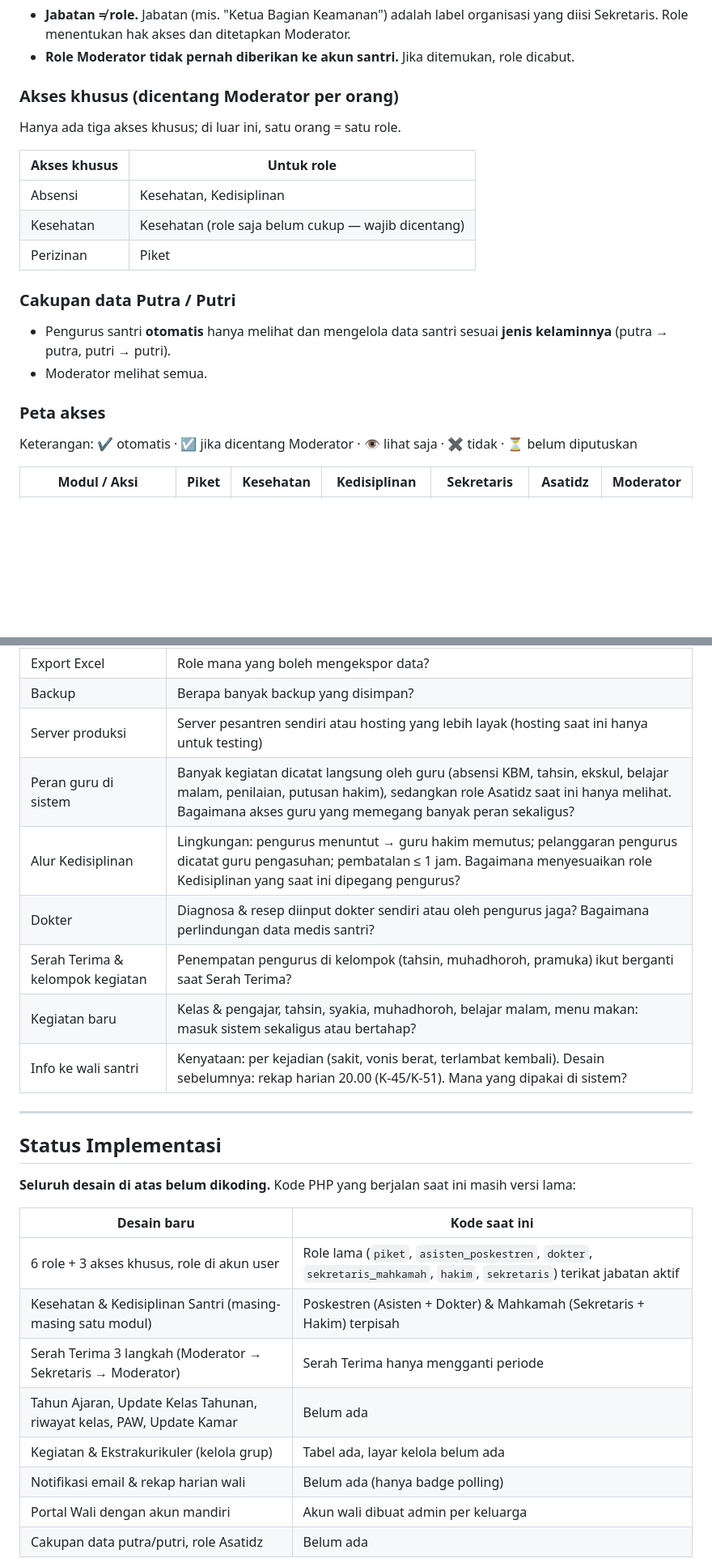
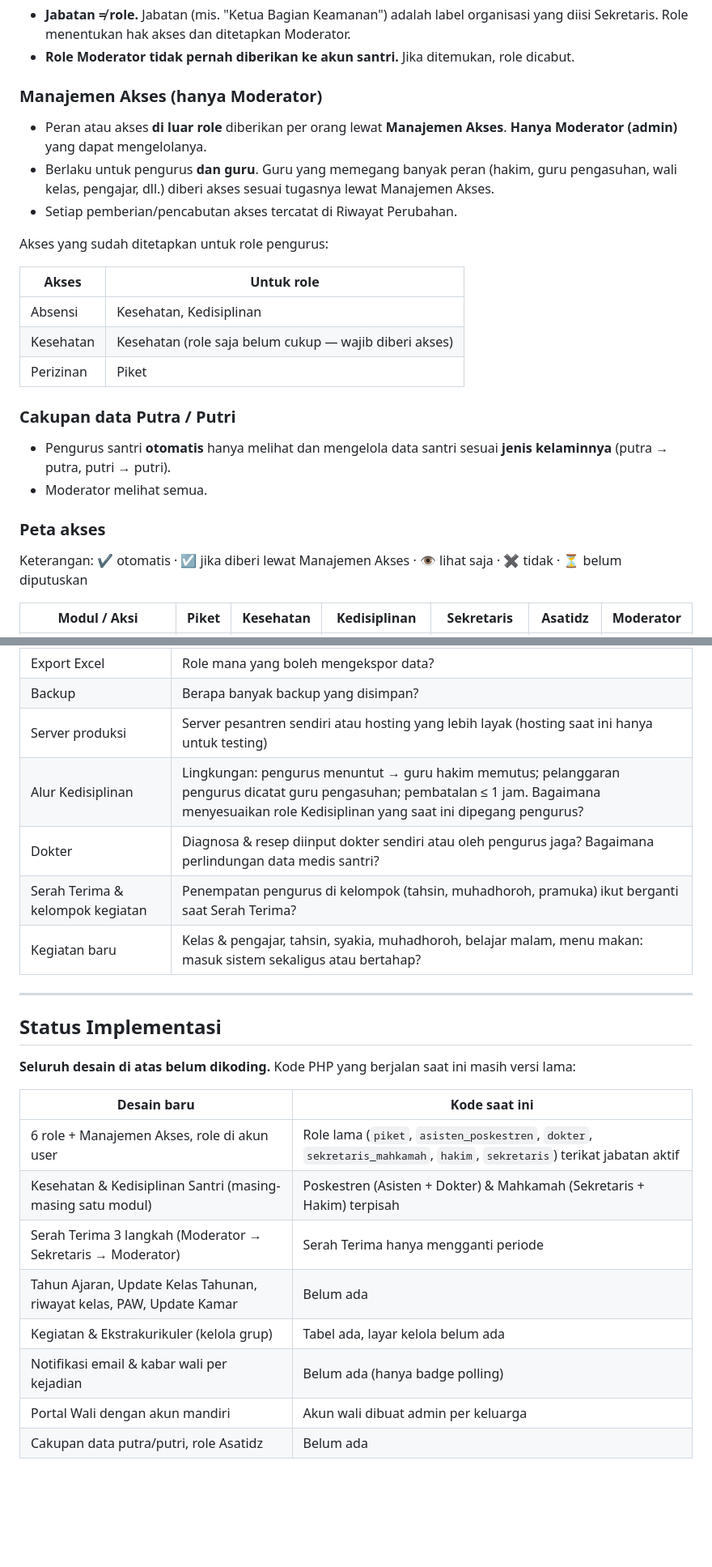
Before and after one commit to SiJao/ProjectJao, a Markdown page: README.md, 2 parts joined by grey strips. Shown at 81% size. Drawn GitHub-style; blank space fills up the shorter version.

```diff
--- a/README.md
+++ b/README.md
@@ -294,14 +294,18 @@ flowchart TD
 - **Jabatan ≠ role.** Jabatan (mis. "Ketua Bagian Keamanan") adalah label organisasi yang diisi Sekretaris. Role menentukan hak akses dan ditetapkan Moderator.
 - **Role Moderator tidak pernah diberikan ke akun santri.** Jika ditemukan, role dicabut.
 
-### Akses khusus (dicentang Moderator per orang)
+### Manajemen Akses (hanya Moderator)
 
-Hanya ada tiga akses khusus; di luar ini, satu orang = satu role.
+- Peran atau akses **di luar role** diberikan per orang lewat **Manajemen Akses**. **Hanya Moderator (admin)** yang dapat mengelolanya.
+- Berlaku untuk pengurus **dan guru**. Guru yang memegang banyak peran (hakim, guru pengasuhan, wali kelas, pengajar, dll.) diberi akses sesuai tugasnya lewat Manajemen Akses.
+- Setiap pemberian/pencabutan akses tercatat di Riwayat Perubahan.
 
-| Akses khusus | Untuk role |
+Akses yang sudah ditetapkan untuk role pengurus:
+
+| Akses | Untuk role |
 |---|---|
 | Absensi | Kesehatan, Kedisiplinan |
-| Kesehatan | Kesehatan (role saja belum cukup — wajib dicentang) |
+| Kesehatan | Kesehatan (role saja belum cukup — wajib diberi akses) |
 | Perizinan | Piket |
 
 ### Cakupan data Putra / Putri
@@ -310,7 +314,7 @@ Hanya ada tiga akses khusus; di luar ini, satu orang = satu role.
 
 ### Peta akses
 
-Keterangan: ✔ otomatis · ☑ jika dicentang Moderator · 👁 lihat saja · ✖ tidak · ⏳ belum diputuskan
+Keterangan: ✔ otomatis · ☑ jika diberi lewat Manajemen Akses · 👁 lihat saja · ✖ tidak · ⏳ belum diputuskan
 
 | Modul / Aksi | Piket | Kesehatan | Kedisiplinan | Sekretaris | Asatidz | Moderator |
 |---|---|---|---|---|---|---|
@@ -728,12 +731,10 @@ flowchart TD
 | Export Excel | Role mana yang boleh mengekspor data? |
 | Backup | Berapa banyak backup yang disimpan? |
 | Server produksi | Server pesantren sendiri atau hosting yang lebih layak (hosting saat ini hanya untuk testing) |
-| Peran guru di sistem | Banyak kegiatan dicatat langsung oleh guru (absensi KBM, tahsin, ekskul, belajar malam, penilaian, putusan hakim), sedangkan role Asatidz saat ini hanya melihat. Bagaimana akses guru yang memegang banyak peran sekaligus? |
 | Alur Kedisiplinan | Lingkungan: pengurus menuntut → guru hakim memutus; pelanggaran pengurus dicatat guru pengasuhan; pembatalan ≤ 1 jam. Bagaimana menyesuaikan role Kedisiplinan yang saat ini dipegang pengurus? |
 | Dokter | Diagnosa & resep diinput dokter sendiri atau oleh pengurus jaga? Bagaimana perlindungan data medis santri? |
 | Serah Terima & kelompok kegiatan | Penempatan pengurus di kelompok (tahsin, muhadhoroh, pramuka) ikut berganti saat Serah Terima? |
 | Kegiatan baru | Kelas & pengajar, tahsin, syakia, muhadhoroh, belajar malam, menu makan: masuk sistem sekaligus atau bertahap? |
-| Info ke wali santri | Kenyataan: per kejadian (sakit, vonis berat, terlambat kembali). Desain sebelumnya: rekap harian 20.00 (K-45/K-51). Mana yang dipakai di sistem? |
 
 ---
 
@@ -743,12 +744,12 @@ flowchart TD
 
 | Desain baru | Kode saat ini |
 |---|---|
-| 6 role + 3 akses khusus, role di akun user | Role lama (`piket`, `asisten_poskestren`, `dokter`, `sekretaris_mahkamah`, `hakim`, `sekretaris`) terikat jabatan aktif |
+| 6 role + Manajemen Akses, role di akun user | Role lama (`piket`, `asisten_poskestren`, `dokter`, `sekretaris_mahkamah`, `hakim`, `sekretaris`) terikat jabatan aktif |
 | Kesehatan & Kedisiplinan Santri (masing-masing satu modul) | Poskestren (Asisten + Dokter) & Mahkamah (Sekretaris + Hakim) terpisah |
 | Serah Terima 3 langkah (Moderator → Sekretaris → Moderator) | Serah Terima hanya mengganti periode |
 | Tahun Ajaran, Update Kelas Tahunan, riwayat kelas, PAW, Update Kamar | Belum ada |
 | Kegiatan & Ekstrakurikuler (kelola grup) | Tabel ada, layar kelola belum ada |
-| Notifikasi email & rekap harian wali | Belum ada (hanya badge polling) |
+| Notifikasi email & kabar wali per kejadian | Belum ada (hanya badge polling) |
 | Portal Wali dengan akun mandiri | Akun wali dibuat admin per keluarga |
 | Cakupan data putra/putri, role Asatidz | Belum ada |
 
```
Also changed, not shown: other parts of README.md (+14 -15 lines).
